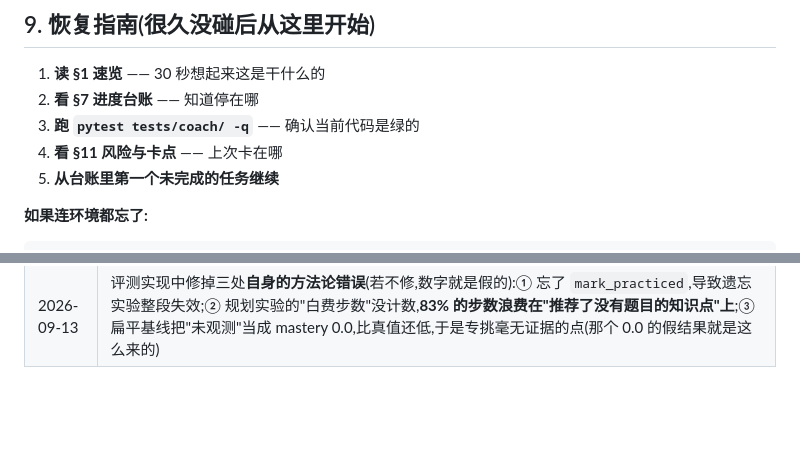
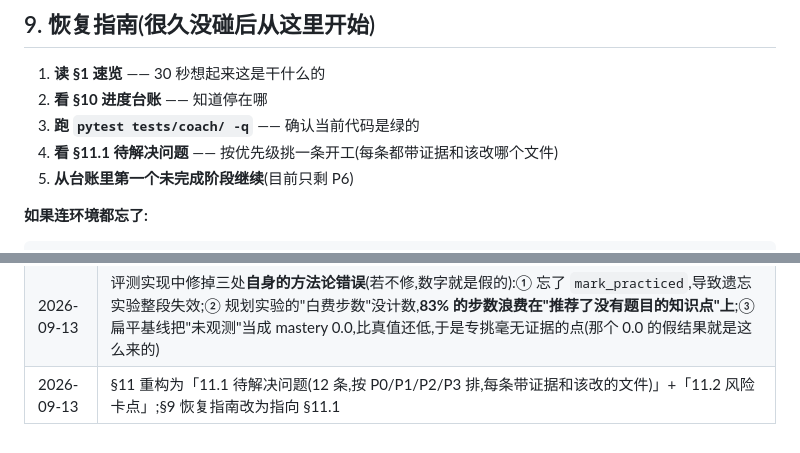
Before and after one commit to libilk/mtpagent, a Markdown page: work.md, 2 parts joined by grey strips. Drawn GitHub-style; blank space fills up the shorter version.

````diff
--- a/work.md
+++ b/work.md
@@ -698,10 +698,10 @@ docker run -d -p 6379:6379 --name coach-redis redis:7-alpine
 ## 9. 恢复指南(很久没碰后从这里开始)
 
 1. **读 §1 速览** —— 30 秒想起来这是干什么的
-2. **看 §7 进度台账** —— 知道停在哪
+2. **看 §10 进度台账** —— 知道停在哪
 3. **跑 `pytest tests/coach/ -q`** —— 确认当前代码是绿的
-4. **看 §11 风险与卡点** —— 上次卡在哪
-5. **从台账里第一个未完成的任务继续**
+4. **看 §11.1 待解决问题** —— 按优先级挑一条开工(每条都带证据和该改哪个文件)
+5. **从台账里第一个未完成阶段继续**(目前只剩 P6)
 
 **如果连环境都忘了:**
 ```bash
@@ -792,3 +830,4 @@ docker start coach-redis || docker run -d -p 6379:6379 --name coach-redis redis:
 | 2026-09-13 | 偏离记录(P4):① §2.2 的 [2]BKT 与 [3]SM-2 合并为 `update_profile` 一个节点(必须原子);② LLM 生成解释进了链(`explain` 节点),plan 仍归 scheduler;③ 检查点单独一个库文件 `data/coach/checkpoints.db`(SqliteSaver 自带 commit,共用连接会破坏事务原子性);④ `planner_worker` 的解释职责降级为「缓存过期才刷新」(避免同一次答题调两遍 LLM);⑤ 第 4/5 个依赖:`langgraph` `langgraph-checkpoint-sqlite` |
 | 2026-09-13 | **P5 完成**:模拟学生(生成模型与 BKT 不同)+ 指标 + 扁平召回对照组 + 一键跑四张表。**结论是混合的**:根因定位图 0.6267 vs 扁平 0.0667(赢);但表 1 BKT 预测比基准率还差、表 3 计划相对随机 -1.19%、表 4 稀疏条件下排序反而有害。全部如实写进 RESULTS.md 的 8 条 Limitations。coach 235 项 / 全量 385 passed |
 | 2026-09-13 | 评测实现中修掉三处**自身的方法论错误**(若不修,数字就是假的):① 忘了 `mark_practiced`,导致遗忘实验整段失效;② 规划实验的"白费步数"没计数,**83% 的步数浪费在"推荐了没有题目的知识点"上**;③ 扁平基线把"未观测"当成 mastery 0.0,比真值还低,于是专挑毫无证据的点(那个 0.0 的假结果就是这么来的) |
+| 2026-09-13 | §11 重构为「11.1 待解决问题(12 条,按 P0/P1/P2/P3 排,每条带证据和该改的文件)」+「11.2 风险卡点」;§9 恢复指南改为指向 §11.1 |
````
Also changed, not shown: other parts of work.md (+43 -5 lines).
